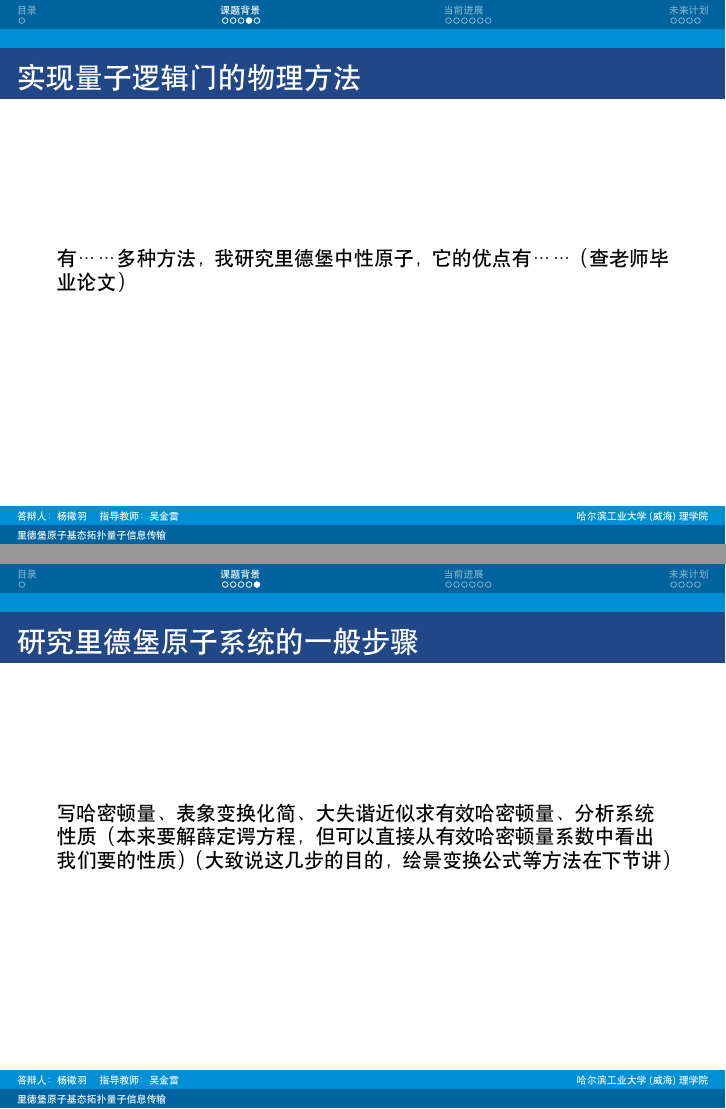
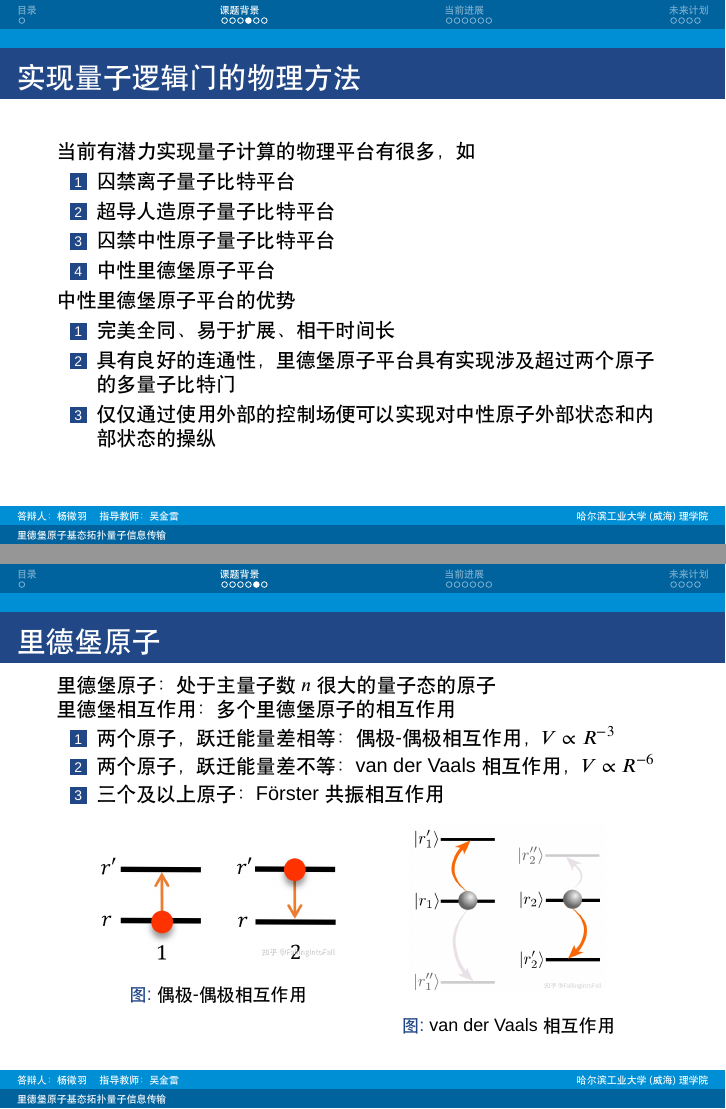
Before and after one commit to y56math/thesis-bachelor-major, LaTeX slides (opening-silde/slides.tex): pages 6 and 7 of 17 before the commit and pages 17 and 20 of 34 after it, joined at a grey line. Compiled offline with XeLaTeX; a missing font is replaced by an installed copy or a similar font.

Commit message:
初步完成开题报告幻灯片

```diff
--- a/opening-silde/slides.tex
+++ b/opening-silde/slides.tex
@@ -45,6 +45,7 @@
 }
 
 \setbeamertemplate{sidebar right}{}%去掉默认添加的navigarion symbols
+\setbeamercovered{transparent}%使未点出来的文字呈现透明，默认0.15透明度
 
 \usepackage[backend=biber,bibstyle=gb7714-2015,citestyle=verbose]{biblatex}
 \addbibresource{../reference.bib}
@@ -80,4 +81,5 @@
 
 \section{课题背景}
 \begin{frame}{量子信息技术}
-摩尔定律，量子信息的快速计算、不可监听……总之非常有前景；但目前极不成熟，故很值得研究（两页？）
+量子信息技术的优势
+\begin{enumerate}
@@ -84,3 +89,10 @@
+\item ……
+\end{enumerate}
+当前的研究障碍
+\begin{enumerate}
+\item 硬件上，可用的量子比特数目和量子门操作保真度远远没有达到量子计算机要求
+\item 软件上，能发挥量子计算优势的量子算法难以编写
+\end{enumerate}
 \end{frame}
 \begin{frame}{量子比特与量子逻辑门}
-查Nielsen and Chuang
+单个量子比特：$ \ket{\psi}=\alpha\ket{0}+\beta\ket{1} $
@@ -88,5 +119,46 @@
 \begin{frame}{实现量子逻辑门的物理方法}
-有……多种方法，我研究里德堡中性原子，它的优点有……（查老师毕业论文）
+当前有潜力实现量子计算的物理平台有很多，如
+\begin{enumerate}
+\item 囚禁离子量子比特平台
+\item 超导人造原子量子比特平台
+\item 囚禁中性原子量子比特平台
+\item 中性里德堡原子平台
+\end{enumerate}
+中性里德堡原子平台的优势
+\begin{enumerate}
+\item 完美全同、易于扩展、相干时间长
+\item 具有良好的连通性，里德堡原子平台具有实现涉及超过两个原子的多量子比特门
+\item 仅仅通过使用外部的控制场便可以实现对中性原子外部状态和内部状态的操纵
+\end{enumerate}
 \end{frame}
+
+\begin{frame}{里德堡原子}
+里德堡原子：处于主量子数$ n $很大的量子态的原子
+
+里德堡相互作用：多个里德堡原子的相互作用
+\begin{enumerate}
+\item 两个原子，跃迁能量差相等：偶极-偶极相互作用，$ V\propto R^{-3} $
+\item 两个原子，跃迁能量差不等：van der Vaals相互作用，$ V\propto R^{-6} $
+\item 三个及以上原子：F\"orster共振相互作用
+\end{enumerate}
+
+\begin{figure}
+\begin{minipage}{0.4\linewidth}
+\centering
+\includegraphics[width=\linewidth]{figures/v-dd}
+\caption{偶极-偶极相互作用}
+\label{fig:v-dd}
+\end{minipage}
+\qquad
+\begin{minipage}{0.4\linewidth}
+\centering
+\includegraphics[width=0.8\linewidth]{figures/v-vdw}
+\caption{van der Vaals相互作用}
+\label{fig:v-vdw}
+\end{minipage}
+\end{figure}
+
+\end{frame}
+
 \begin{frame}{研究里德堡原子系统的一般步骤}
-写哈密顿量、表象变换化简、大失谐近似求有效哈密顿量、分析系统性质（本来要解薛定谔方程，但可以直接从有效哈密顿量系数中看出我们要的性质）（大致说这几步的目的，绘景变换公式等方法在下节讲）
+\begin{enumerate}
@@ -93,3 +169,4 @@
+\end{enumerate}
 \end{frame}
 \section{当前进展}
 \begin{frame}{哈密顿量}
```
Also changed, not shown: opening-silde/figures/gate1.png (added), opening-silde/figures/gaten.png (added), opening-silde/figures/pra-energy-level-n.png (added), opening-silde/figures/v-dd.png (added), opening-silde/figures/v-vdw.png (added), opening-silde/slides.pdf, opening-silde/slides.tex (51 more changed lines).
